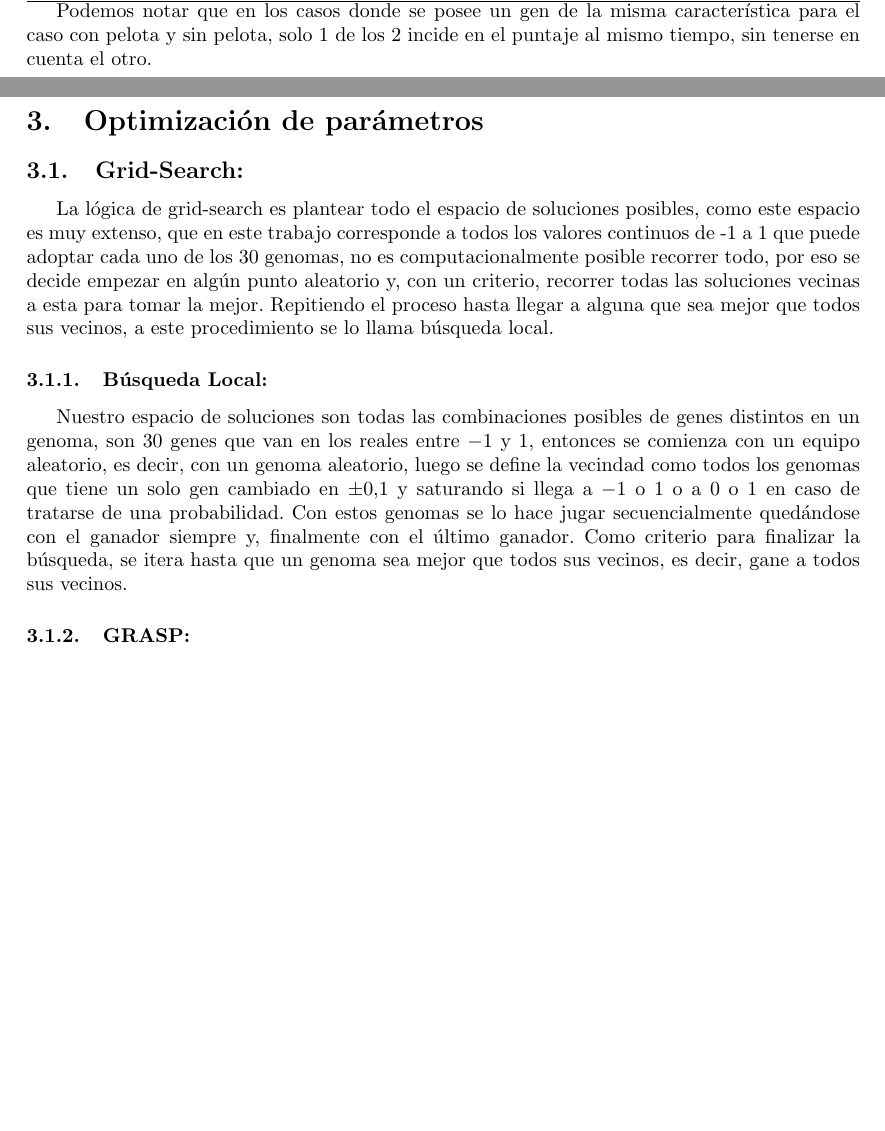
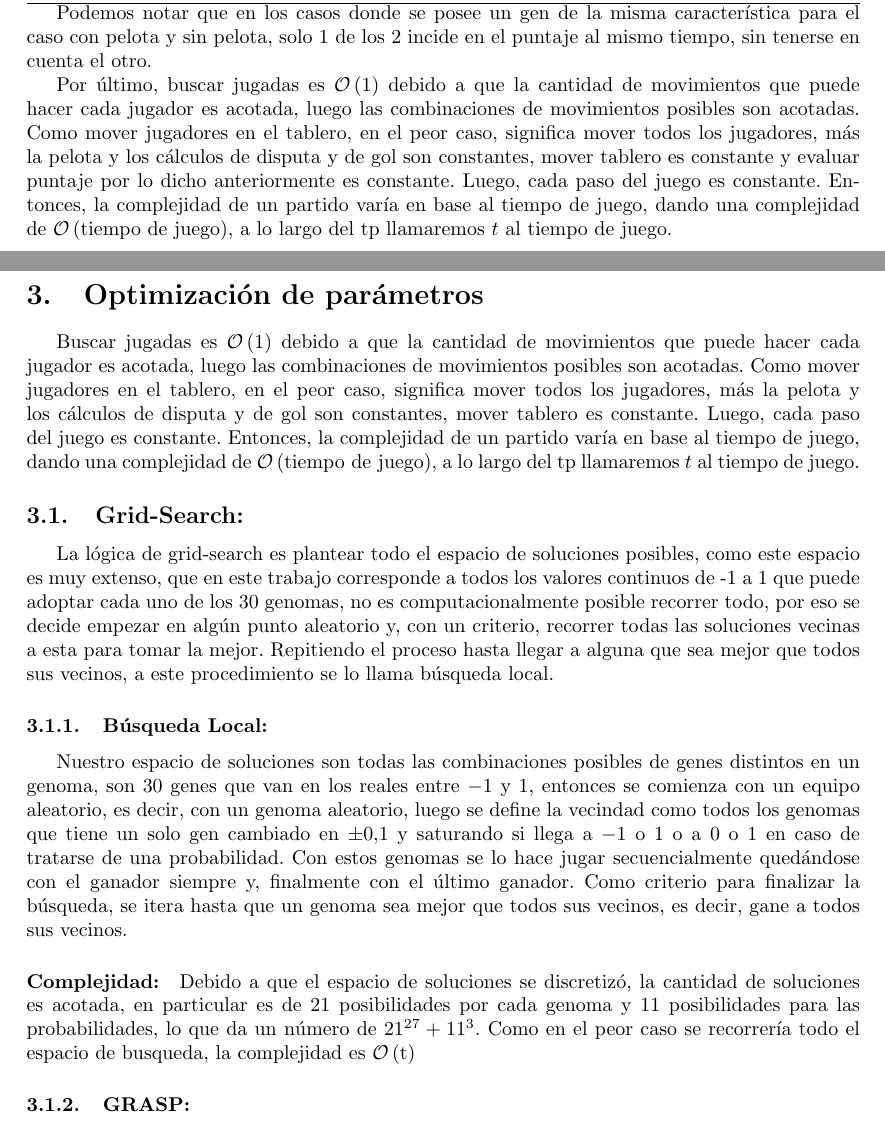
Before and after one commit to tomasalonso/TP3-AyED3, a LaTeX document (informe/main.tex, which reads informe/secciones/desarrollo.tex, informe/secciones/gridsearch.tex): two parts of pages 7 and 8 of 19, joined at a grey line, cut so that both start at the same text, the shorter picture padded with empty space. Compiled offline with pdfLaTeX.

Commit message:
Complejidad

```diff
--- a/informe/secciones/desarrollo.tex
+++ b/informe/secciones/desarrollo.tex
@@ -262,3 +262,14 @@ mismo tiempo, sin tenerse en cuenta el otro.
 
 % Como todas las funciones, salvo el gen 26 que asigna puntaje de acuerdo a si se
 % tiene o no la pelota, calculan la distancia,
+
+
+Por último, buscar jugadas es $\BigO{1}$ debido a que la cantidad de movimientos que puede
+hacer cada jugador es acotada, luego las combinaciones de movimientos posibles
+son acotadas. Como mover jugadores en el tablero, en el peor caso, significa
+mover todos los jugadores, más la pelota y los cálculos de disputa y de gol son
+constantes, mover tablero es constante y evaluar puntaje por lo dicho
+anteriormente es constante. Luego, cada paso del juego es constante. Entonces,
+la complejidad de un partido varía en base al tiempo de juego, dando una
+complejidad de $\BigO{\textrm{tiempo de juego}}$, a lo largo del tp llamaremos
+$t$ al tiempo de juego.
--- a/informe/secciones/gridsearch.tex
+++ b/informe/secciones/gridsearch.tex
@@ -1,3 +1,12 @@
+Buscar jugadas es $\BigO{1}$ debido a que la cantidad de movimientos que puede
+hacer cada jugador es acotada, luego las combinaciones de movimientos posibles
+son acotadas. Como mover jugadores en el tablero, en el peor caso, significa
+mover todos los jugadores, más la pelota y los cálculos de disputa y de gol son
+constantes, mover tablero es constante. Luego, cada paso del juego es constante.
+Entonces, la complejidad de un partido varía en base al tiempo de juego, dando
+una complejidad de $\BigO{\textrm{tiempo de juego}}$, a lo largo del tp
+llamaremos $t$ al tiempo de juego.
+
 \subsection{Grid-Search:}
 
 La lógica de grid-search es plantear todo el espacio de soluciones posibles,
@@ -22,6 +31,11 @@ quedándose con el ganador siempre y, finalmente con el último ganador. Como
 criterio para finalizar la búsqueda, se itera hasta que un genoma sea
 mejor que todos sus vecinos, es decir, gane a todos sus vecinos.
 
+\paragraph{Complejidad:} Debido a que el espacio de soluciones se discretizó, la
+cantidad de soluciones es acotada, en particular es de 21 posibilidades por cada
+genoma y 11 posibilidades para las probabilidades, lo que da un número de
+$21^{27}+11^3$. Como en el peor caso se recorrería todo el espacio de busqueda,
+la complejidad es $\BigO{\textrm{t}}$
 
 \subsubsection{GRASP:}
 
```
